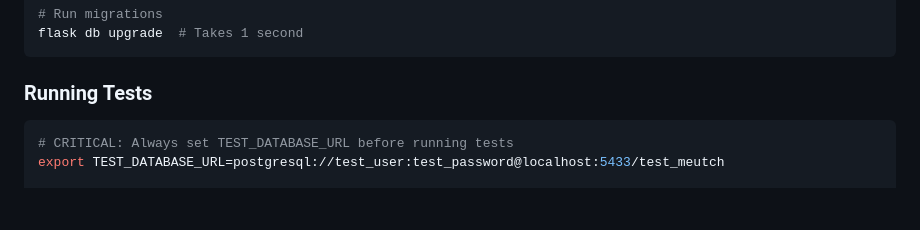
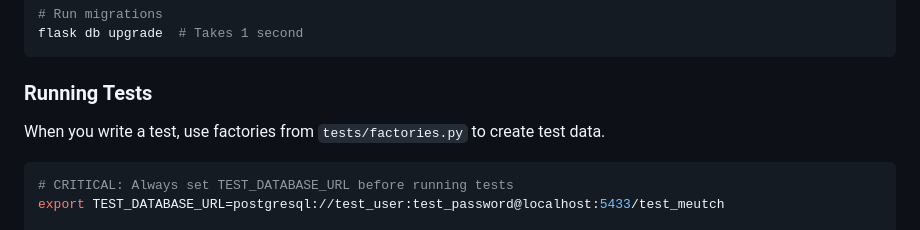
Before and after one commit to sfirke/meutch, a Markdown page: .github/copilot-instructions.md, the part around the change. GitHub-like rendering; blank space fills up the shorter version.

Commit message:
point bot toward factories

````diff
--- a/.github/copilot-instructions.md
+++ b/.github/copilot-instructions.md
@@ -46,6 +46,9 @@ flask db upgrade  # Takes 1 second
 ```
 
 ### Running Tests
+
+When you write a test, use factories from `tests/factories.py` to create test data.
+
 ```bash
 # CRITICAL: Always set TEST_DATABASE_URL before running tests
 export TEST_DATABASE_URL=postgresql://test_user:test_password@localhost:5433/test_meutch
````
